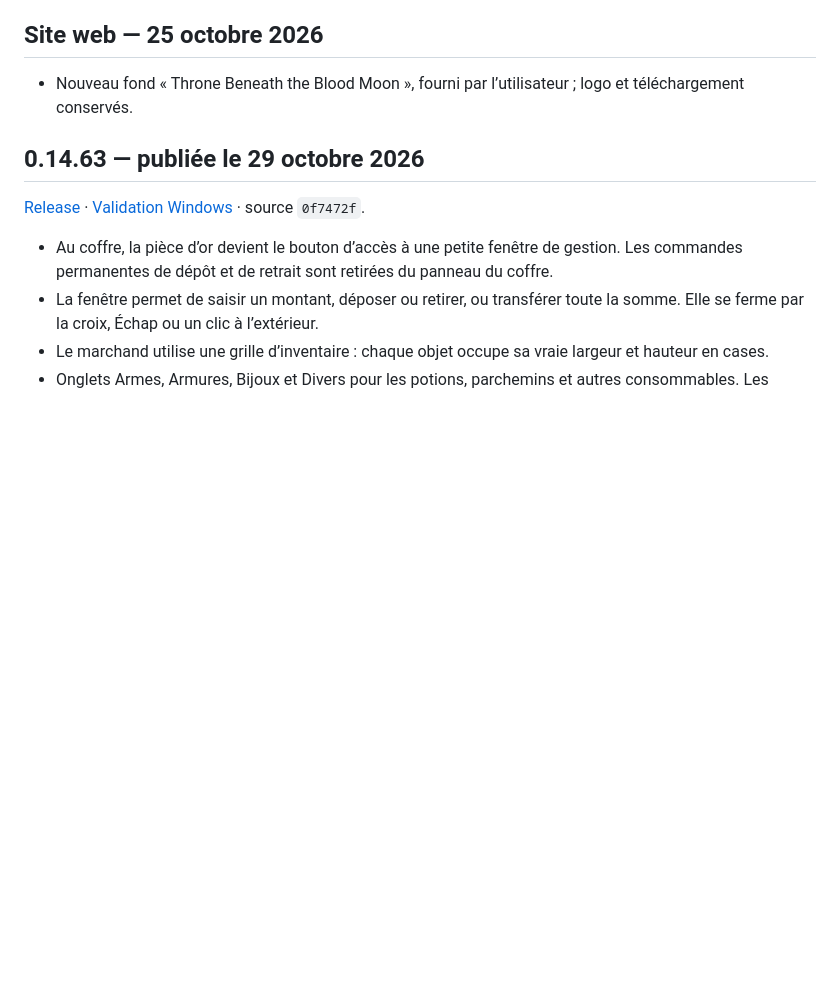
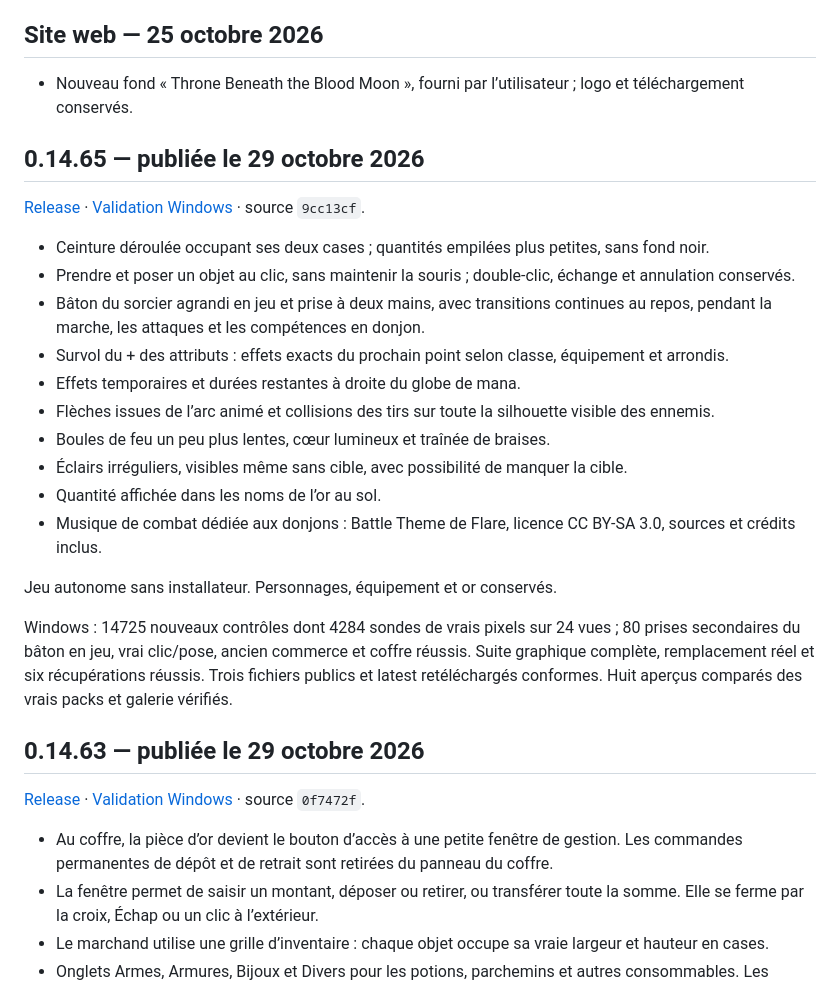
Before and after one commit to evansuka/Throne-of-Ashes-updates, a Markdown page: CHANGELOG.md, the part around the change. Rendered like a GitHub page; blank space fills up the shorter version.

```diff
--- a/CHANGELOG.md
+++ b/CHANGELOG.md
@@ -3,6 +3,25 @@
 ## Site web — 25 octobre 2026
 
 - Nouveau fond « Throne Beneath the Blood Moon », fourni par l’utilisateur ; logo et téléchargement conservés.
+
+## 0.14.65 — publiée le 29 octobre 2026
+
+[Release](https://github.com/evansuka/Throne-of-Ashes-updates/releases/tag/v0.14.65) · [Validation Windows](https://github.com/evansuka/Throne-of-Ashes-updates/actions/runs/40980964282) · source `9cc13cf`.
+
+- Ceinture déroulée occupant ses deux cases ; quantités empilées plus petites, sans fond noir.
+- Prendre et poser un objet au clic, sans maintenir la souris ; double-clic, échange et annulation conservés.
+- Bâton du sorcier agrandi en jeu et prise à deux mains, avec transitions continues au repos, pendant la marche, les attaques et les compétences en donjon.
+- Survol du + des attributs : effets exacts du prochain point selon classe, équipement et arrondis.
+- Effets temporaires et durées restantes à droite du globe de mana.
+- Flèches issues de l’arc animé et collisions des tirs sur toute la silhouette visible des ennemis.
+- Boules de feu un peu plus lentes, cœur lumineux et traînée de braises.
+- Éclairs irréguliers, visibles même sans cible, avec possibilité de manquer la cible.
+- Quantité affichée dans les noms de l’or au sol.
+- Musique de combat dédiée aux donjons : Battle Theme de Flare, licence CC BY-SA 3.0, sources et crédits inclus.
+
+Jeu autonome sans installateur. Personnages, équipement et or conservés.
+
+Windows : 14725 nouveaux contrôles dont 4284 sondes de vrais pixels sur 24 vues ; 80 prises secondaires du bâton en jeu, vrai clic/pose, ancien commerce et coffre réussis. Suite graphique complète, remplacement réel et six récupérations réussis. Trois fichiers publics et latest retéléchargés conformes. Huit aperçus comparés des vrais packs et galerie vérifiés.
 
 ## 0.14.63 — publiée le 29 octobre 2026
 
```
Also changed, not shown: README.md (+4 -2 lines).
